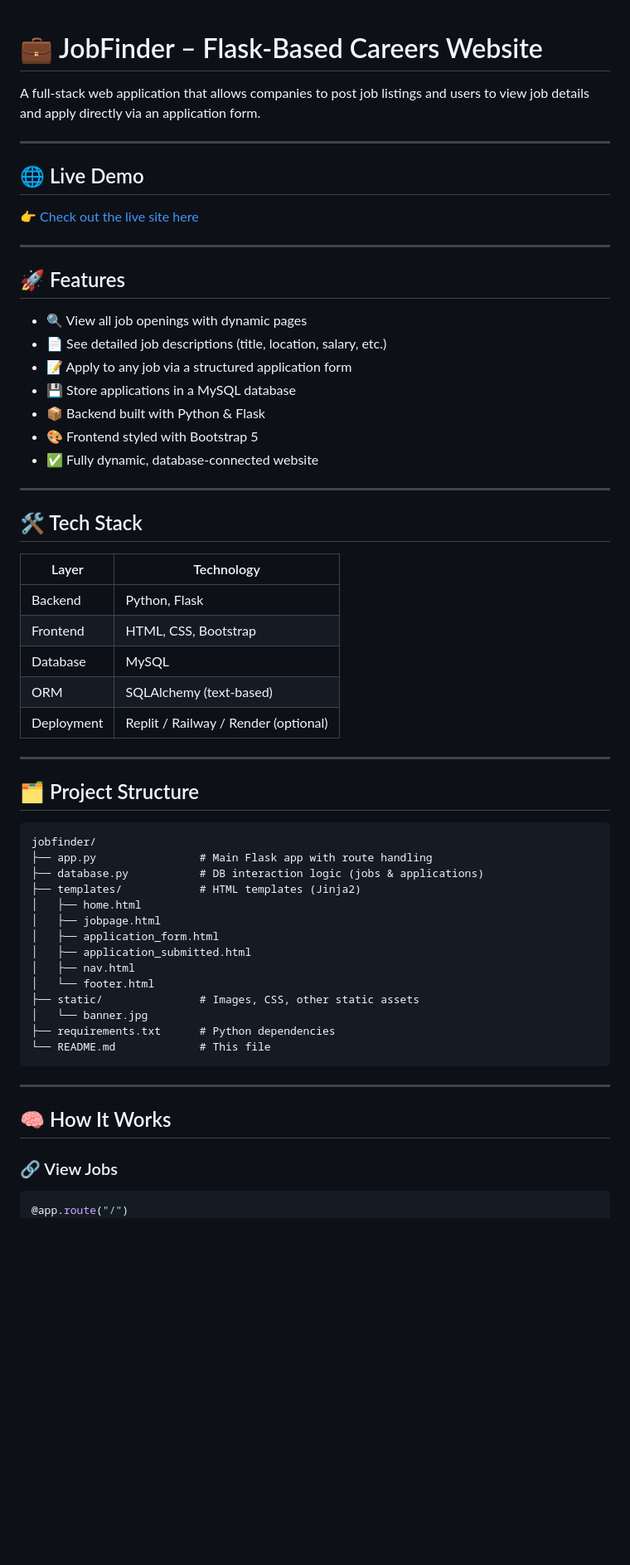
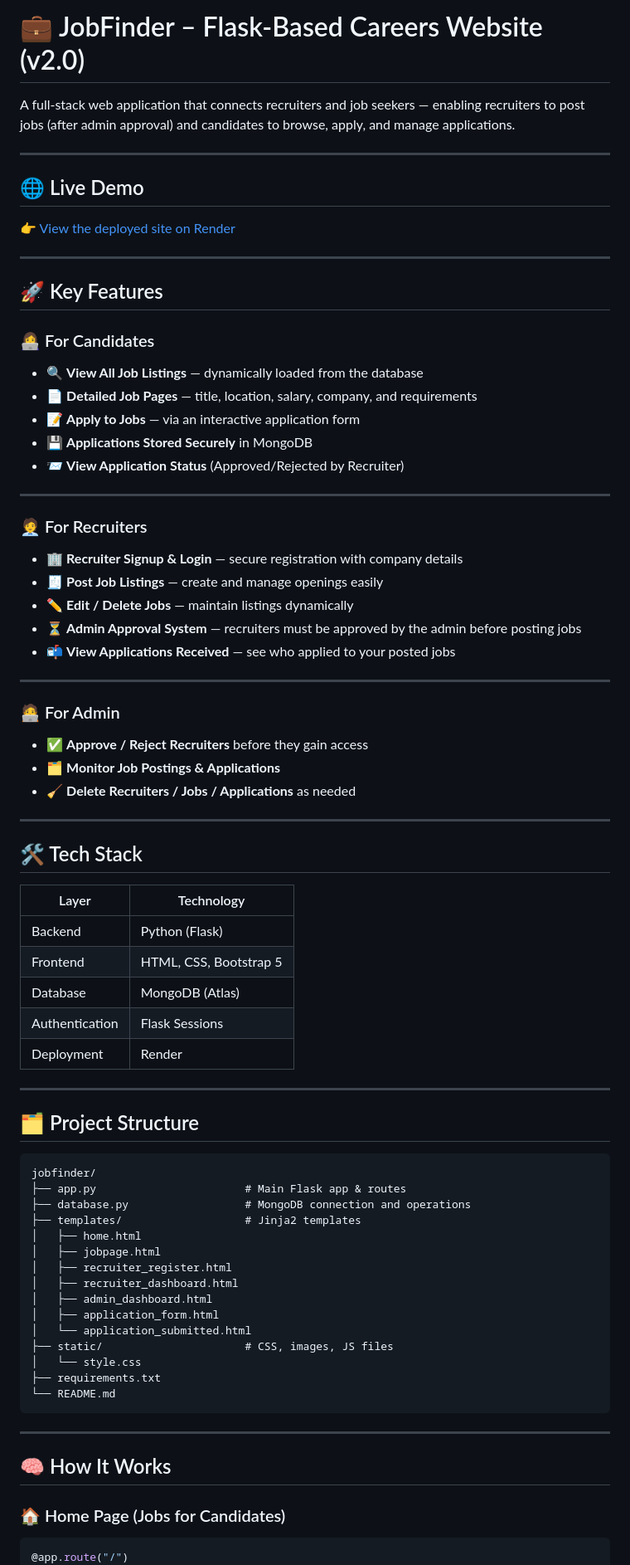
Before and after one commit to roopashreerangaswamy/job_search_webapp_v2, a Markdown page: README.md, the part around the change printed below. Shown: that part at 83% size. Rendered like a GitHub page; blank space fills up the shorter version.

````diff
--- a/README.md
+++ b/README.md
@@ -1,37 +1,51 @@
+# 💼 JobFinder – Flask-Based Careers Website (v2.0)
 
-# 💼 JobFinder – Flask-Based Careers Website
-
-A full-stack web application that allows companies to post job listings and users to view job details and apply directly via an application form.
+A full-stack web application that connects recruiters and job seekers — enabling recruiters to post jobs (after admin approval) and candidates to browse, apply, and manage applications.
 
 ---
 
 ## 🌐 Live Demo
 
-👉 [Check out the live site here](https://job-search-webapp-v2.onrender.com/)
+👉 [View the deployed site on Render](https://job-search-webapp-v2.onrender.com/)
 
 ---
 
-## 🚀 Features
+## 🚀 Key Features
 
-- 🔍 View all job openings with dynamic pages
-- 📄 See detailed job descriptions (title, location, salary, etc.)
-- 📝 Apply to any job via a structured application form
-- 💾 Store applications in a MySQL database
-- 📦 Backend built with Python & Flask
-- 🎨 Frontend styled with Bootstrap 5
-- ✅ Fully dynamic, database-connected website
+### 👩‍💻 For Candidates
+- 🔍 **View All Job Listings** — dynamically loaded from the database
+- 📄 **Detailed Job Pages** — title, location, salary, company, and requirements
+- 📝 **Apply to Jobs** — via an interactive application form
+- 💾 **Applications Stored Securely** in MongoDB
+- 📨 **View Application Status** (Approved/Rejected by Recruiter)
+
+---
+
+### 🧑‍💼 For Recruiters
+- 🏢 **Recruiter Signup & Login** — secure registration with company details
+- 🧾 **Post Job Listings** — create and manage openings easily
+- ✏️ **Edit / Delete Jobs** — maintain listings dynamically
+- ⏳ **Admin Approval System** — recruiters must be approved by the admin before posting jobs
+- 📬 **View Applications Received** — see who applied to your posted jobs
+
+---
+
+### 🧑‍💻 For Admin
+- ✅ **Approve / Reject Recruiters** before they gain access
+- 🗂️ **Monitor Job Postings & Applications**
+- 🧹 **Delete Recruiters / Jobs / Applications** as needed
 
 ---
 
 ## 🛠️ Tech Stack
 
 | Layer      | Technology        |
-|------------|-------------------|
-| Backend    | Python, Flask     |
-| Frontend   | HTML, CSS, Bootstrap |
-| Database   | MySQL             |
-| ORM        | SQLAlchemy (text-based) |
-| Deployment | Replit / Railway / Render (optional) |
+|-------------|-------------------|
+| Backend     | Python (Flask)    |
+| Frontend    | HTML, CSS, Bootstrap 5 |
+| Database    | MongoDB (Atlas)   |
+| Authentication | Flask Sessions |
+| Deployment  | Render            |
 
 ---
 
@@ -39,28 +53,27 @@ A full-stack web application that allows companies to post job listings and user
 
 ```
 jobfinder/
-├── app.py                # Main Flask app with route handling
-├── database.py           # DB interaction logic (jobs & applications)
-├── templates/            # HTML templates (Jinja2)
+├── app.py                       # Main Flask app & routes
+├── database.py                  # MongoDB connection and operations
+├── templates/                   # Jinja2 templates
 │   ├── home.html
 │   ├── jobpage.html
+│   ├── recruiter_register.html
+│   ├── recruiter_dashboard.html
+│   ├── admin_dashboard.html
 │   ├── application_form.html
-│   ├── application_submitted.html
-│   ├── nav.html
-│   └── footer.html
-├── static/               # Images, CSS, other static assets
-│   └── banner.jpg
-├── requirements.txt      # Python dependencies
-└── README.md             # This file
+│   └── application_submitted.html
+├── static/                      # CSS, images, JS files
+│   └── style.css
+├── requirements.txt
+└── README.md
 ```
 
 ---
 
-
-
 ## 🧠 How It Works
 
-### 🔗 View Jobs
+### 🏠 Home Page (Jobs for Candidates)
 ```python
 @app.route("/")
 def home():
````
Also changed, not shown: other parts of README.md (+34 -61 lines).
